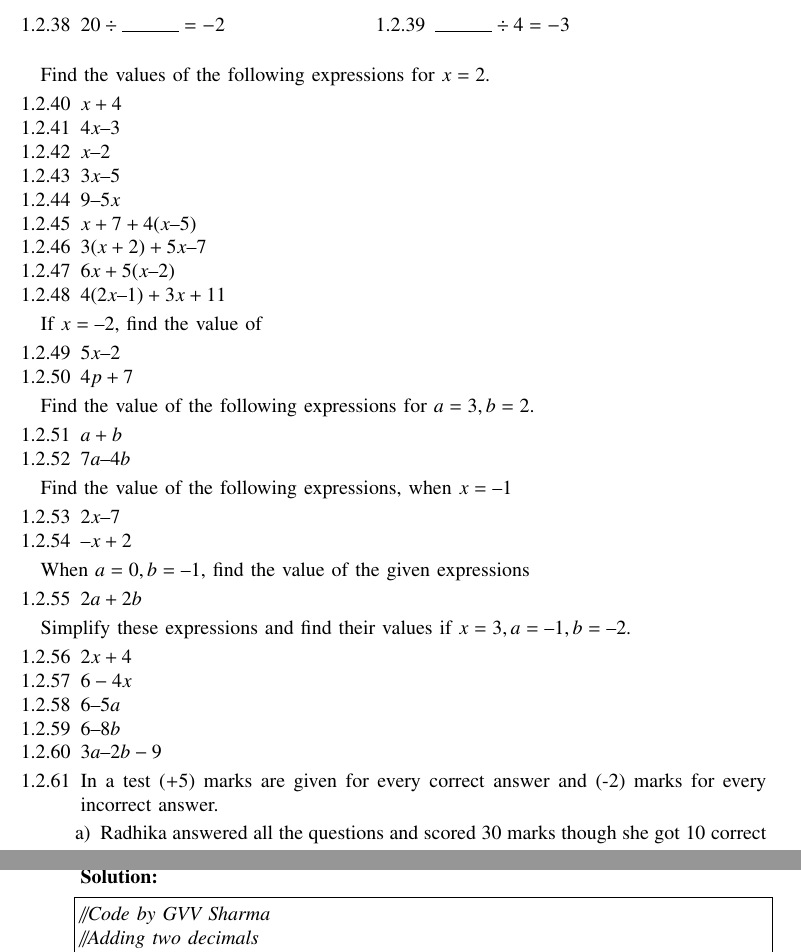
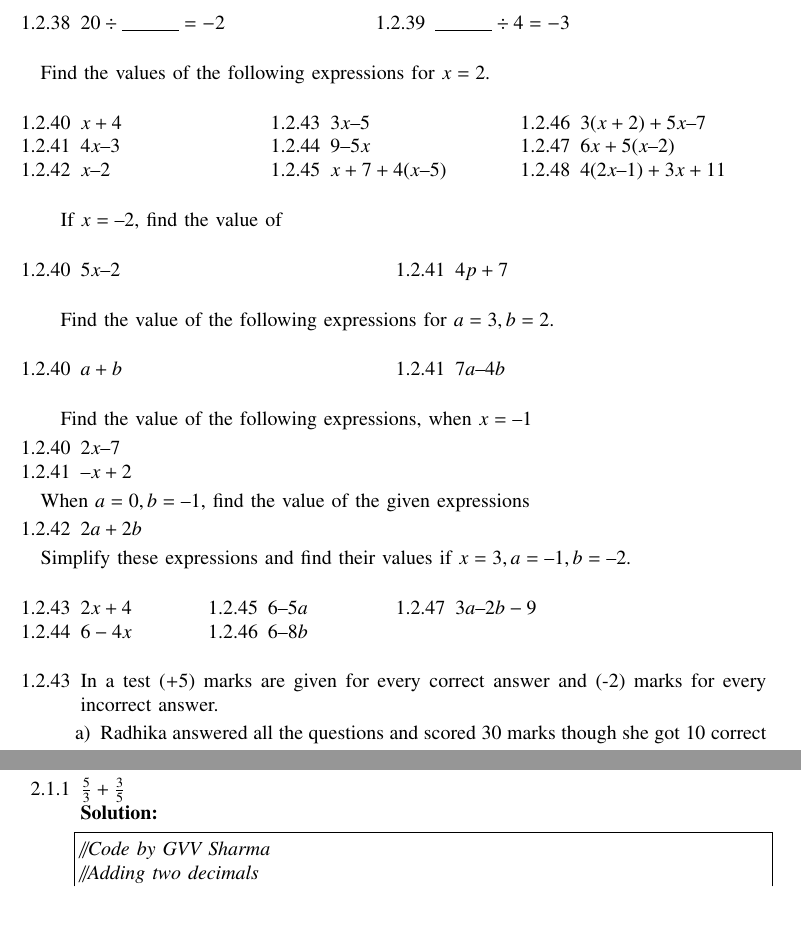
Before and after one commit to gadepall/cprog, a LaTeX paper (main.tex, which reads ncert/integer.tex): two parts of pages 6 and 8 of 66 before the commit and two parts of pages 6 and 7 of 65 after it, joined at a grey line, cut so that both start at the same text, the shorter picture padded with empty space. Compiled offline with pdfLaTeX.

Commit message:
introduced missing multicols in integer chapter

```diff
--- a/ncert/integer.tex
+++ b/ncert/integer.tex
@@ -63,16 +64,21 @@ Find the values of the following expressions for $x = 2$.
 \item $ 6x + 5 (x – 2) $
 \item $ 4(2x – 1) + 3x + 11$
 \end{enumerate}
+\end{multicols}
 If $x = – 2$, find the value of
+	\begin{multicols}{2}
 \begin{enumerate}[label=\thesubsection.\arabic*, ref=\thesubsection.\theenumi,resume*]
 \item $5x – 2$
 \item $4p + 7$
 \end{enumerate}
+\end{multicols}
 Find the value of the following expressions for $a = 3, b = 2$.
+	\begin{multicols}{2}
 \begin{enumerate}[label=\thesubsection.\arabic*, ref=\thesubsection.\theenumi,resume*]
 \item $a + b$
 \item $ 7a – 4b $
 \end{enumerate}
+\end{multicols}
 Find the value of the following expressions, when $x = –1$
 \begin{enumerate}[label=\thesubsection.\arabic*, ref=\thesubsection.\theenumi,resume*]
 \item $ 2x – 7$
@@ -83,6 +89,7 @@ When $a = 0, b = – 1$, find the value of the given expressions
 \item $2a + 2b$
 \end{enumerate}
 Simplify these expressions and find their values if $x = 3, a = – 1, b = – 2$.
+	\begin{multicols}{4}
 \begin{enumerate}[label=\thesubsection.\arabic*, ref=\thesubsection.\theenumi,resume*]
 \item $ 2x +4 $
 \item $6 - 4x$
```
Also changed, not shown: main.pdf, ncert/integer.tex (2 more changed lines), 3 other files.
